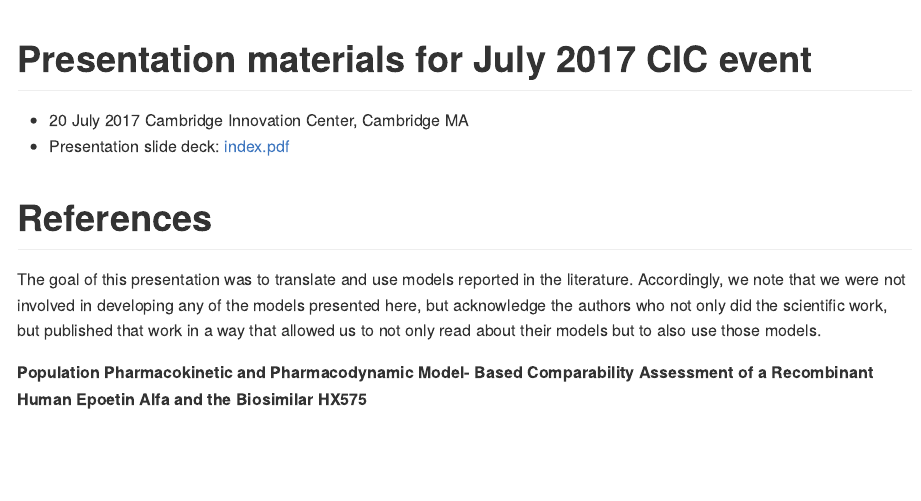
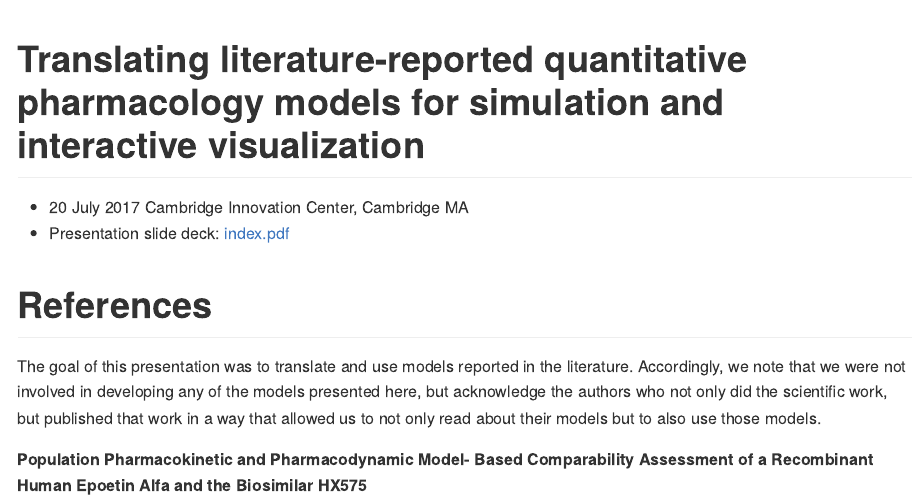
Before and after one commit to metrumresearchgroup/cic-2017, an R Markdown document (README.Rmd): the page in a window 1100 px wide, from its top. The pictures show the output file README.md that the author committed with the source, drawn offline in the style of GitHub.

Commit message:
re-title README

```diff
--- a/README.Rmd
+++ b/README.Rmd
@@ -7,7 +7,7 @@ author: ""
 date: ""
 ---
 
-# Presentation materials for July 2017 CIC event
+# Translating literature-reported quantitative pharmacology models for simulation and interactive visualization
 
 - 20 July 2017 Cambridge Innovation Center, Cambridge MA
 - Presentation slide deck: [index.pdf](index.pdf)
```
Also changed, not shown: README.md.
